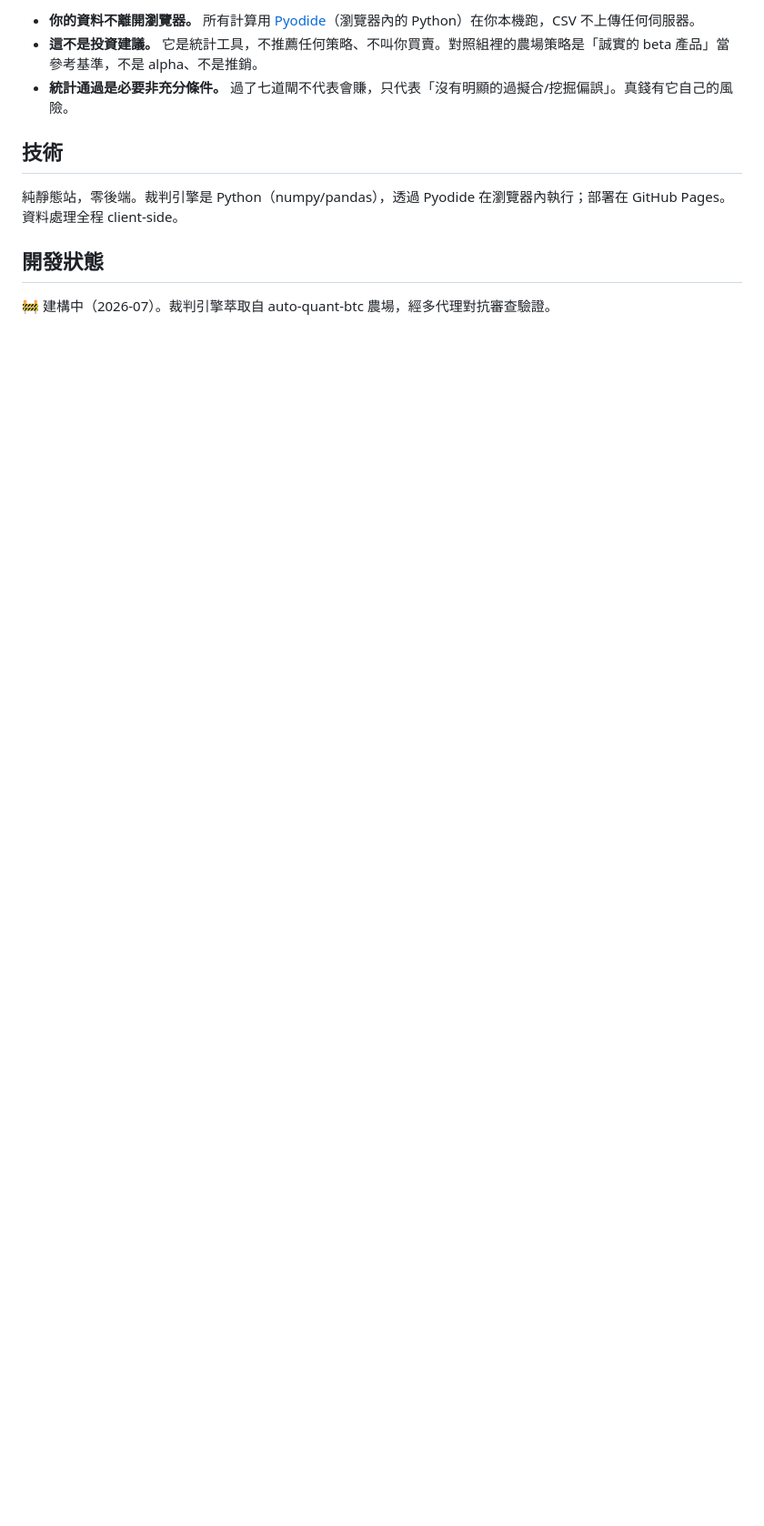
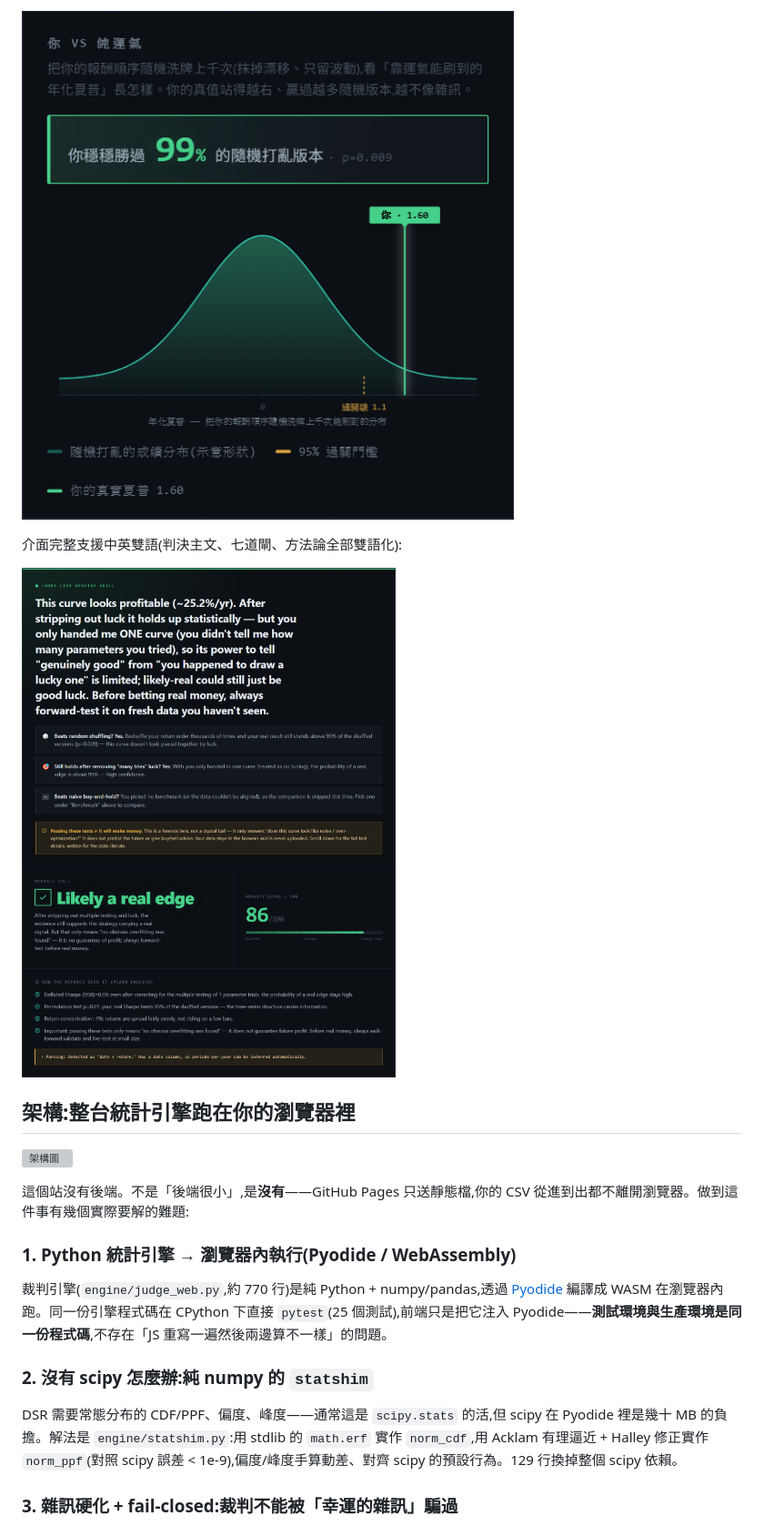
Before and after one commit to hades60414-sys/edge-validator, a Markdown page: README.md, the part around one of its changes. Shown at 91% size. Rendered like a GitHub page; pictures changed too: docs/screenshots/03-null-vs-luck.png (added), docs/screenshots/04-verdict-en.png (added); blank space fills up the shorter version; grey boxes are pictures that could not be loaded.

```diff
--- a/README.md
+++ b/README.md
@@ -26,12 +27,23 @@
 
-- **你的資料不離開瀏覽器。** 所有計算用 [Pyodide](https://pyodide.org)（瀏覽器內的 Python）在你本機跑，CSV 不上傳任何伺服器。
-- **這不是投資建議。** 它是統計工具，不推薦任何策略、不叫你買賣。對照組裡的農場策略是「誠實的 beta 產品」當參考基準，不是 alpha、不是推銷。
-- **統計通過是必要非充分條件。** 過了七道閘不代表會賺，只代表「沒有明顯的過擬合/挖掘偏誤」。真錢有它自己的風險。
+![你贏過 99% 的隨機打亂版本](docs/screenshots/03-null-vs-luck.png)
 
-## 技術
+介面完整支援中英雙語(判決主文、七道閘、方法論全部雙語化):
 
-純靜態站，零後端。裁判引擎是 Python（numpy/pandas），透過 Pyodide 在瀏覽器內執行；部署在 GitHub Pages。資料處理全程 client-side。
+![English verdict card](docs/screenshots/04-verdict-en.png)
 
-## 開發狀態
+## 架構:整台統計引擎跑在你的瀏覽器裡
 
-🚧 建構中（2026-07）。裁判引擎萃取自 auto-quant-btc 農場，經多代理對抗審查驗證。
+![架構圖](docs/architecture.svg)
+
+這個站沒有後端。不是「後端很小」,是**沒有**——GitHub Pages 只送靜態檔,你的 CSV 從進到出都不離開瀏覽器。做到這件事有幾個實際要解的難題:
+
+### 1. Python 統計引擎 → 瀏覽器內執行(Pyodide / WebAssembly)
+
+裁判引擎(`engine/judge_web.py`,約 770 行)是純 Python + numpy/pandas,透過 [Pyodide](https://pyodide.org) 編譯成 WASM 在瀏覽器內跑。同一份引擎程式碼在 CPython 下直接 `pytest`(25 個測試),前端只是把它注入 Pyodide——**測試環境與生產環境是同一份程式碼**,不存在「JS 重寫一遍然後兩邊算不一樣」的問題。
+
+### 2. 沒有 scipy 怎麼辦:純 numpy 的 `statshim`
+
+DSR 需要常態分布的 CDF/PPF、偏度、峰度——通常這是 `scipy.stats` 的活,但 scipy 在 Pyodide 裡是幾十 MB 的負擔。解法是 `engine/statshim.py`:用 stdlib 的 `math.erf` 實作 `norm_cdf`,用 Acklam 有理逼近 + Halley 修正實作 `norm_ppf`(對照 scipy 誤差 < 1e-9),偏度/峰度手算動差、對齊 scipy 的預設行為。129 行換掉整個 scipy 依賴。
+
+### 3. 雜訊硬化 + fail-closed:裁判不能被「幸運的雜訊」騙過
+
```
Also changed, not shown: other parts of README.md (+81 -14 lines), docs/screenshots/01-hero.png (added), docs/screenshots/02-verdict-genuine.png (added), 6 other files.
